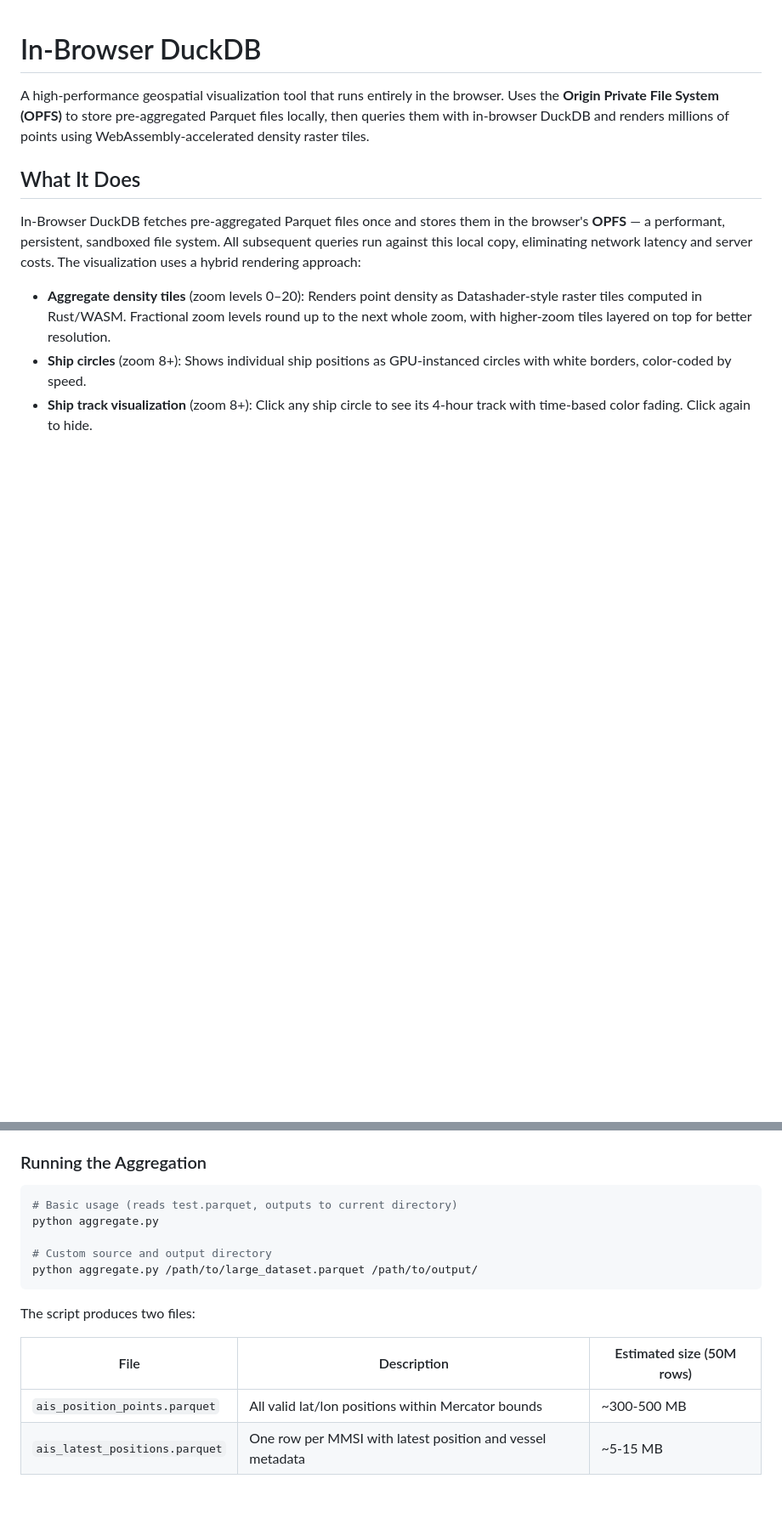
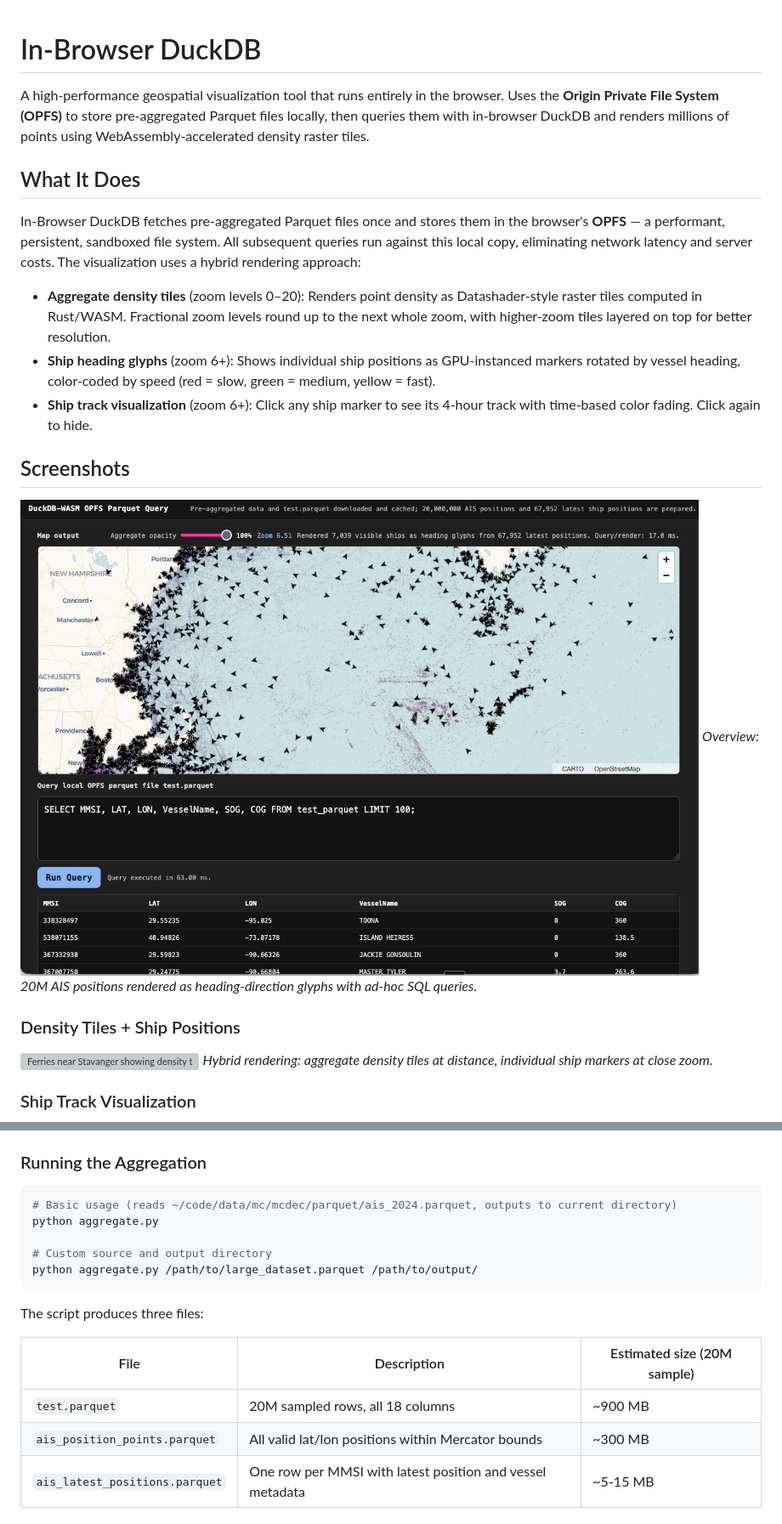
Before and after one commit to ScottSyms/opfs-sa, a Markdown page: README.md, 2 parts joined by grey strips. Shown at 85% size. GitHub-like rendering; pictures changed too: images/ships.png (added); blank space fills up the shorter version; grey boxes are pictures that could not be loaded.

````diff
--- a/README.md
+++ b/README.md
@@ -7,5 +7,18 @@ A high-performance geospatial visualization tool that runs entirely in the brows
 In-Browser DuckDB fetches pre-aggregated Parquet files once and stores them in the browser's **OPFS** — a performant, persistent, sandboxed file system. All subsequent queries run against this local copy, eliminating network latency and server costs. The visualization uses a hybrid rendering approach:
 
 - **Aggregate density tiles** (zoom levels 0–20): Renders point density as Datashader-style raster tiles computed in Rust/WASM. Fractional zoom levels round up to the next whole zoom, with higher-zoom tiles layered on top for better resolution.
-- **Ship circles** (zoom 8+): Shows individual ship positions as GPU-instanced circles with white borders, color-coded by speed.
-- **Ship track visualization** (zoom 8+): Click any ship circle to see its 4-hour track with time-based color fading. Click again to hide.
+- **Ship heading glyphs** (zoom 6+): Shows individual ship positions as GPU-instanced markers rotated by vessel heading, color-coded by speed (red = slow, green = medium, yellow = fast).
+- **Ship track visualization** (zoom 6+): Click any ship marker to see its 4-hour track with time-based color fading. Click again to hide.
+
+## Screenshots
+
+![Full application interface showing ship heading glyphs, SQL query panel, and results table](images/ships.png)
+*Overview: 20M AIS positions rendered as heading-direction glyphs with ad-hoc SQL queries.*
+
+### Density Tiles + Ship Positions
+
+![Ferries near Stavanger showing density tiles and ship markers](images/FerriesNearStavanger.png)
+*Hybrid rendering: aggregate density tiles at distance, individual ship markers at close zoom.*
+
+### Ship Track Visualization
+
@@ -37,18 +63,19 @@ For large datasets (e.g., 24GB with 50M+ rows), the browser cannot efficiently d
 ### Running the Aggregation
 
 ```bash
-# Basic usage (reads test.parquet, outputs to current directory)
+# Basic usage (reads ~/code/data/mc/mcdec/parquet/ais_2024.parquet, outputs to current directory)
 python aggregate.py
 
 # Custom source and output directory
 python aggregate.py /path/to/large_dataset.parquet /path/to/output/
 ```
 
-The script produces two files:
+The script produces three files:
 
-| File | Description | Estimated size (50M rows) |
+| File | Description | Estimated size (20M sample) |
 |------|-------------|--------------------------|
-| `ais_position_points.parquet` | All valid lat/lon positions within Mercator bounds | ~300-500 MB |
+| `test.parquet` | 20M sampled rows, all 18 columns | ~900 MB |
+| `ais_position_points.parquet` | All valid lat/lon positions within Mercator bounds | ~300 MB |
 | `ais_latest_positions.parquet` | One row per MMSI with latest position and vessel metadata | ~5-15 MB |
 
 ### Schema Requirements
````
Also changed, not shown: other parts of README.md (+20 -6 lines), images/AGoodFishingSpot.png (added), images/MakingtheIslandRun.png (added), images/SearchAndRescue.png (added), 2 other files.
